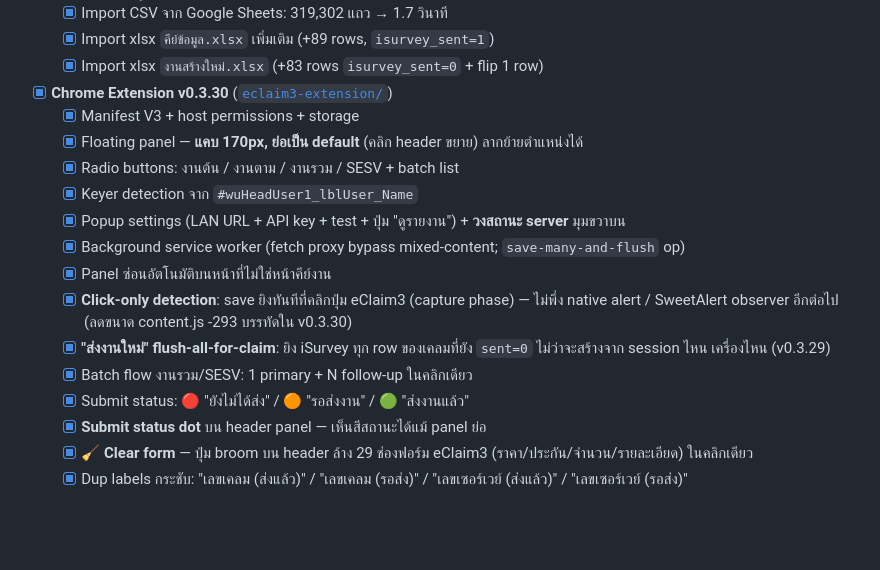
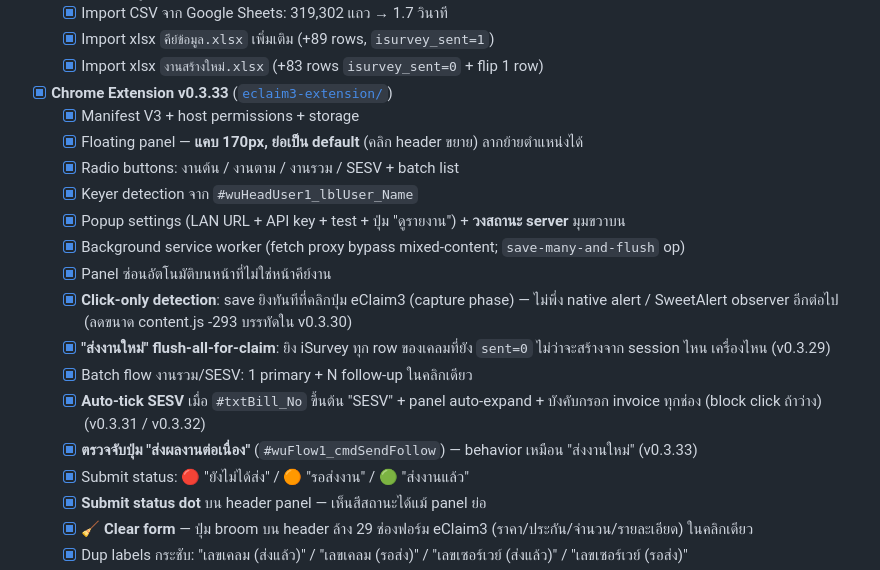
Before and after one commit to sesurvey-ai/se-key, a Markdown page: README.md, the part around the change. Rendered like a GitHub page; blank space fills up the shorter version.

Commit message:
README: bump to v0.3.33 + note SESV auto-tick and cmdSendFollow
Co-Authored-By: Claude Opus 4.7 (1M context) <noreply@anthropic.com>

```diff
--- a/README.md
+++ b/README.md
@@ -219,7 +219,7 @@ Indexes: `claim_no`, `survey_no`, `created_at`, `(isurvey_sent, work_type)`
   - [x] Import CSV จาก Google Sheets: 319,302 แถว → 1.7 วินาที
   - [x] Import xlsx `คีย์ข้อมูล.xlsx` เพิ่มเติม (+89 rows, `isurvey_sent=1`)
   - [x] Import xlsx `งานสร้างใหม่.xlsx` (+83 rows `isurvey_sent=0` + flip 1 row)
-- [x] **Chrome Extension v0.3.30** ([`eclaim3-extension/`](eclaim3-extension/))
+- [x] **Chrome Extension v0.3.33** ([`eclaim3-extension/`](eclaim3-extension/))
   - [x] Manifest V3 + host permissions + storage
   - [x] Floating panel — **แคบ 170px, ย่อเป็น default** (คลิก header ขยาย) ลากย้ายตำแหน่งได้
   - [x] Radio buttons: งานต้น / งานตาม / งานรวม / SESV + batch list
@@ -230,6 +230,8 @@ Indexes: `claim_no`, `survey_no`, `created_at`, `(isurvey_sent, work_type)`
   - [x] **Click-only detection**: save ยิงทันทีที่คลิกปุ่ม eClaim3 (capture phase) — ไม่พึ่ง native alert / SweetAlert observer อีกต่อไป (ลดขนาด content.js -293 บรรทัดใน v0.3.30)
   - [x] **"ส่งงานใหม่" flush-all-for-claim**: ยิง iSurvey ทุก row ของเคลมที่ยัง `sent=0` ไม่ว่าจะสร้างจาก session ไหน เครื่องไหน (v0.3.29)
   - [x] Batch flow งานรวม/SESV: 1 primary + N follow-up ในคลิกเดียว
+  - [x] **Auto-tick SESV** เมื่อ `#txtBill_No` ขึ้นต้น "SESV" + panel auto-expand + บังคับกรอก invoice ทุกช่อง (block click ถ้าว่าง) (v0.3.31 / v0.3.32)
+  - [x] **ตรวจจับปุ่ม "ส่งผลงานต่อเนื่อง"** (`#wuFlow1_cmdSendFollow`) — behavior เหมือน "ส่งงานใหม่" (v0.3.33)
   - [x] Submit status: 🔴 "ยังไม่ได้ส่ง" / 🟠 "รอส่งงาน" / 🟢 "ส่งงานแล้ว"
   - [x] **Submit status dot** บน header panel — เห็นสีสถานะได้แม้ panel ย่อ
   - [x] **🧹 Clear form** — ปุ่ม broom บน header ล้าง 29 ช่องฟอร์ม eClaim3 (ราคา/ประกัน/จำนวน/รายละเอียด) ในคลิกเดียว
```
